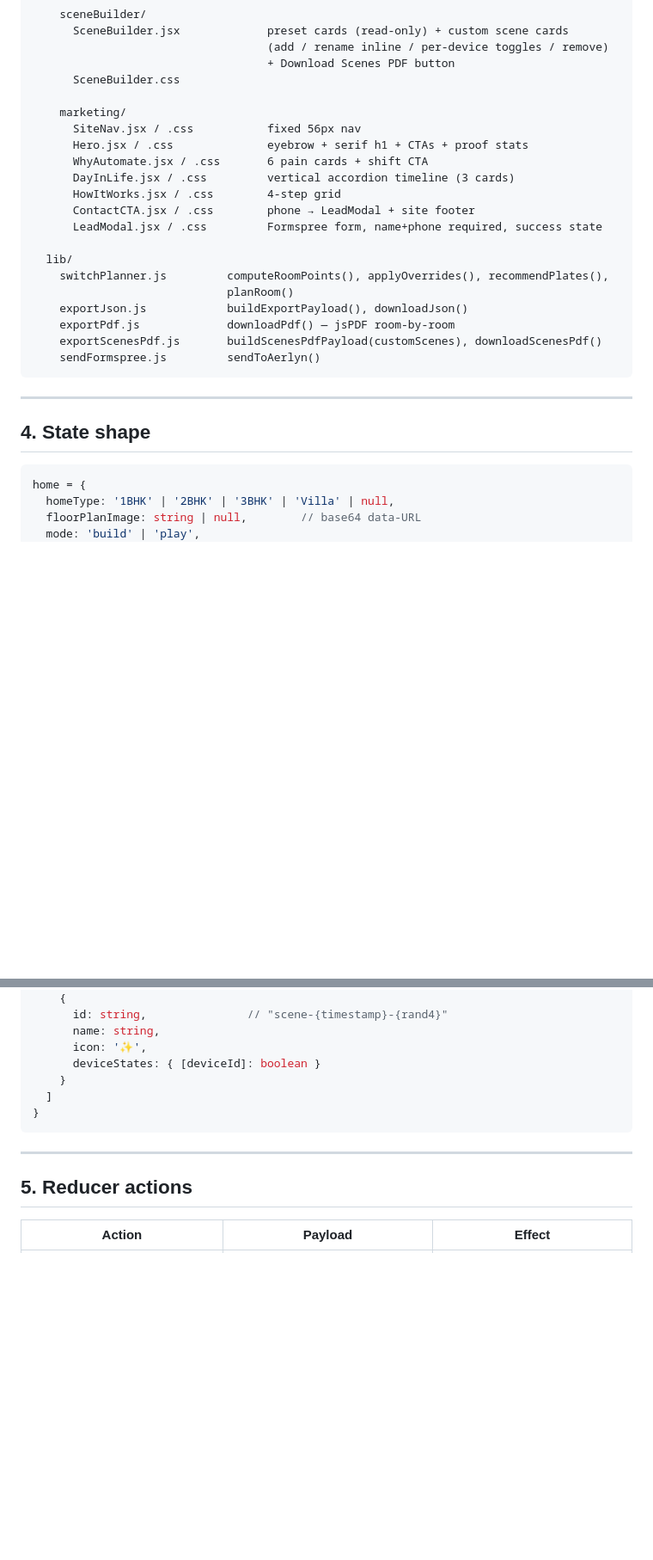
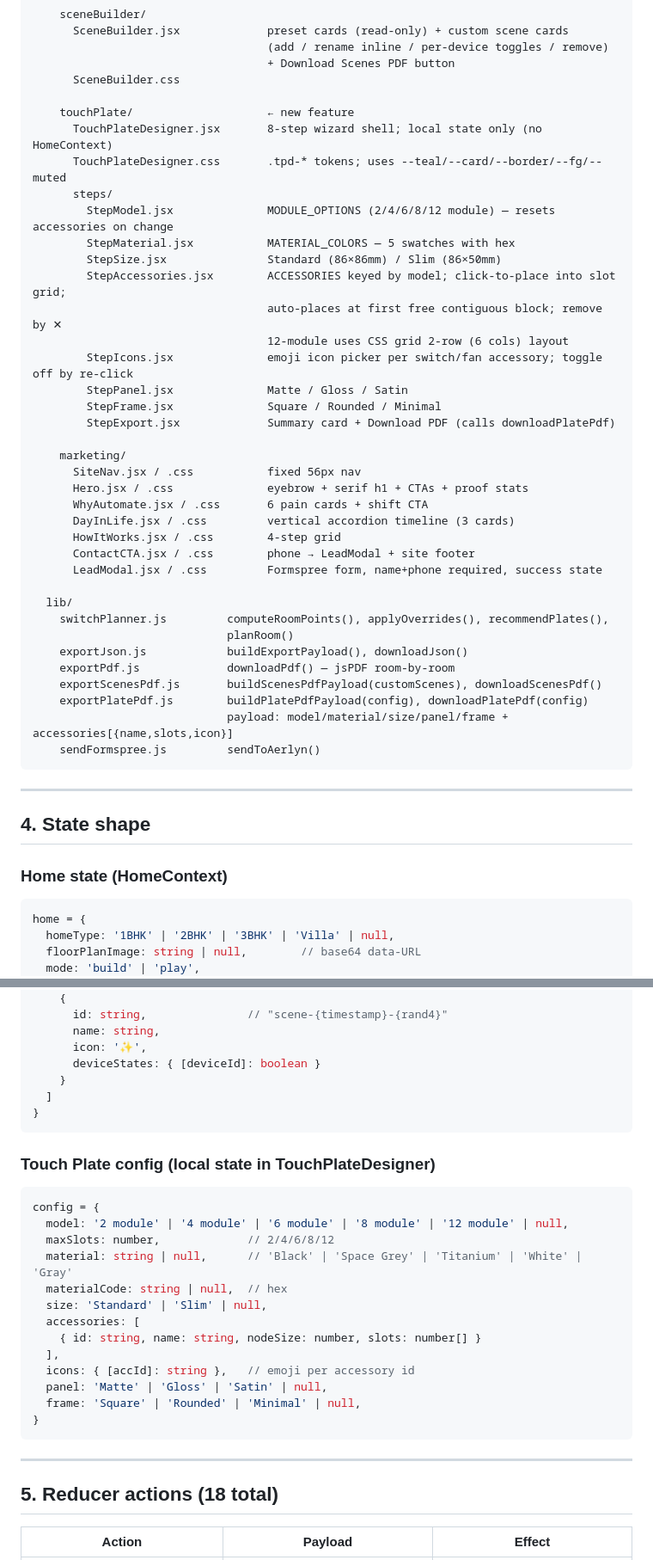
Before and after one commit to Sid342/aerlyn, a Markdown page: docs/HANDOFF.md, 2 parts joined by grey strips. Shown at 86% size. Rendered like a GitHub page; blank space fills up the shorter version.

````diff
--- a/docs/HANDOFF.md
+++ b/docs/HANDOFF.md
@@ -93,6 +98,21 @@ src/
                                    + Download Scenes PDF button
       SceneBuilder.css
 
+    touchPlate/                    ← new feature
+      TouchPlateDesigner.jsx       8-step wizard shell; local state only (no HomeContext)
+      TouchPlateDesigner.css       .tpd-* tokens; uses --teal/--card/--border/--fg/--muted
+      steps/
+        StepModel.jsx              MODULE_OPTIONS (2/4/6/8/12 module) — resets accessories on change
+        StepMaterial.jsx           MATERIAL_COLORS — 5 swatches with hex
+        StepSize.jsx               Standard (86×86mm) / Slim (86×50mm)
+        StepAccessories.jsx        ACCESSORIES keyed by model; click-to-place into slot grid;
+                                   auto-places at first free contiguous block; remove by ✕
+                                   12-module uses CSS grid 2-row (6 cols) layout
+        StepIcons.jsx              emoji icon picker per switch/fan accessory; toggle off by re-click
+        StepPanel.jsx              Matte / Gloss / Satin
+        StepFrame.jsx              Square / Rounded / Minimal
+        StepExport.jsx             Summary card + Download PDF (calls downloadPlatePdf)
+
     marketing/
       SiteNav.jsx / .css           fixed 56px nav
       Hero.jsx / .css              eyebrow + serif h1 + CTAs + proof stats
@@ -108,12 +128,16 @@ src/
     exportJson.js            buildExportPayload(), downloadJson()
     exportPdf.js             downloadPdf() — jsPDF room-by-room
     exportScenesPdf.js       buildScenesPdfPayload(customScenes), downloadScenesPdf()
+    exportPlatePdf.js        buildPlatePdfPayload(config), downloadPlatePdf(config)
+                             payload: model/material/size/panel/frame + accessories[{name,slots,icon}]
     sendFormspree.js         sendToAerlyn()
 ```
 
 ---
 
 ## 4. State shape
+
+### Home state (HomeContext)
 
 ```js
 home = {
@@ -141,9 +165,27 @@ home = {
 }
 ```
 
+### Touch Plate config (local state in TouchPlateDesigner)
+
+```js
+config = {
+  model: '2 module' | '4 module' | '6 module' | '8 module' | '12 module' | null,
+  maxSlots: number,             // 2/4/6/8/12
+  material: string | null,      // 'Black' | 'Space Grey' | 'Titanium' | 'White' | 'Gray'
+  materialCode: string | null,  // hex
+  size: 'Standard' | 'Slim' | null,
+  accessories: [
+    { id: string, name: string, nodeSize: number, slots: number[] }
+  ],
+  icons: { [accId]: string },   // emoji per accessory id
+  panel: 'Matte' | 'Gloss' | 'Satin' | null,
+  frame: 'Square' | 'Rounded' | 'Minimal' | null,
+}
+```
+
 ---
 
-## 5. Reducer actions
+## 5. Reducer actions (18 total)
 
 | Action | Payload | Effect |
 |--------|---------|--------|
````
Also changed, not shown: other parts of docs/HANDOFF.md (+28 -28 lines).
